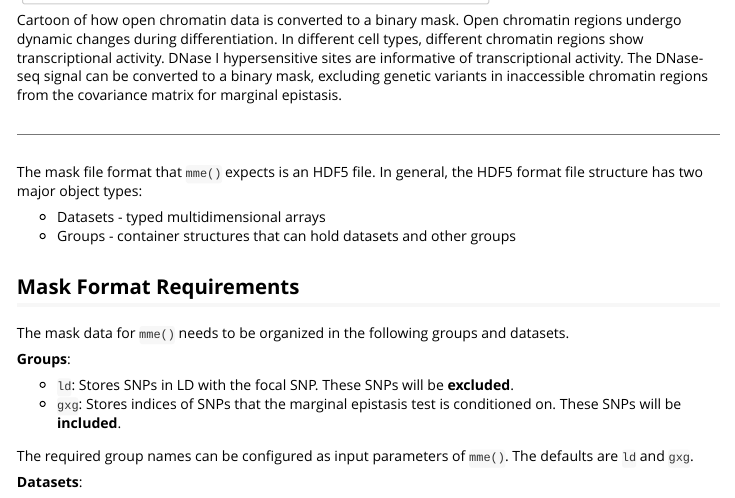
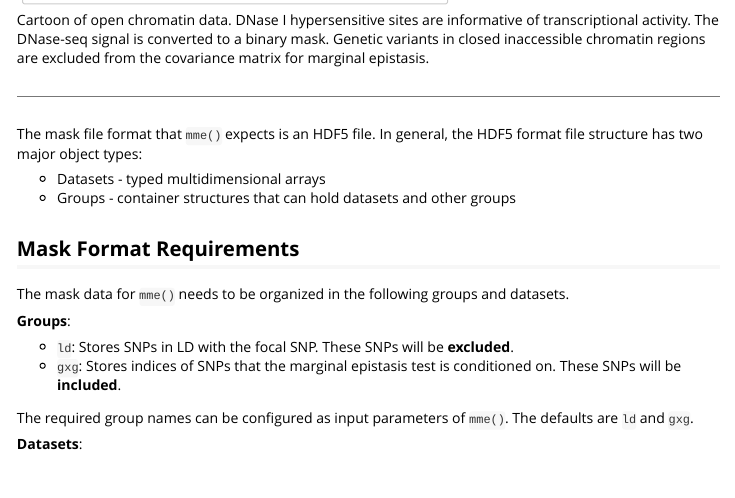
Before and after one commit to jdstamp/mmer, an R Markdown document (vignettes/tutorial-create-mask-file.Rmd): the page in a window 1100 px wide, from 280 px down. Rendered offline with R 4.5, knitr and Pandoc, with nearby package versions; some code elsewhere in the file could not run offline.

Commit message:
another one

```diff
--- a/vignettes/tutorial-create-mask-file.Rmd
+++ b/vignettes/tutorial-create-mask-file.Rmd
@@ -30,5 +30,8 @@ accessible chromatin.
 
-Cartoon of how open chromatin data is converted to a binary mask. Open chromatin regions undergo dynamic changes during differentiation. In different cell types, different chromatin regions show transcriptional activity. DNase I hypersensitive sites are informative of transcriptional activity. The DNase-seq signal can be converted to a binary mask, excluding genetic variants in inaccessible chromatin regions from the covariance matrix for marginal epistasis.
+Cartoon of open chromatin data.  DNase I hypersensitive sites are informative of
+transcriptional activity. The DNase-seq signal is converted to a binary mask.
+Genetic variants in closed inaccessible chromatin regions are excluded from the
+covariance matrix for marginal epistasis.
 
 ---
 
```
Also changed, not shown: vignettes/mmer.Rmd (+1 -1 lines), vignettes/tutorial-create-mask-file.Rmd (2 more changed lines).
